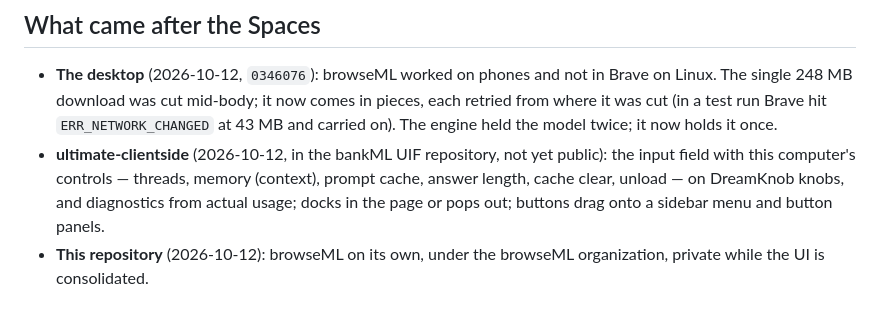
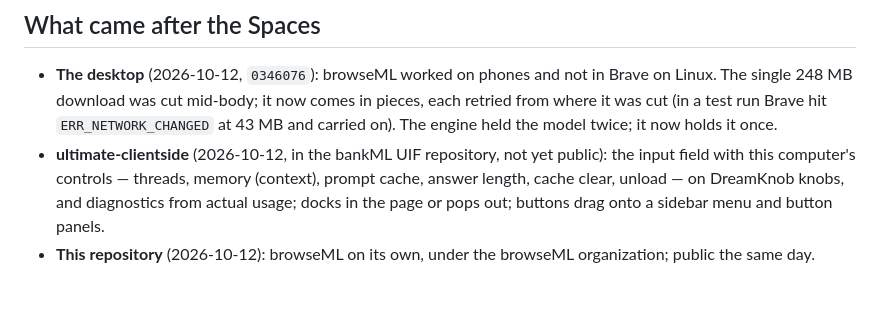
Before and after one commit to browseML/browseML, a Markdown page: HISTORY.md, the part around the change. GitHub-like rendering.

```diff
--- a/HISTORY.md
+++ b/HISTORY.md
@@ -45,5 +45,4 @@ your own `bankml serve` with receipts) and [Gregory-L/mindXhfgradio](https://hug
   computer's controls — threads, memory (context), prompt cache, answer length, cache clear, unload — on DreamKnob
   knobs, and diagnostics from actual usage; docks in the page or pops out; buttons drag onto a sidebar menu and
   button panels.
-- **This repository** (2026-10-12): browseML on its own, under the browseML organization, private while the UI is
-  consolidated.
+- **This repository** (2026-10-12): browseML on its own, under the browseML organization; public the same day.
```
Also changed, not shown: README.md (+2 -2 lines).
